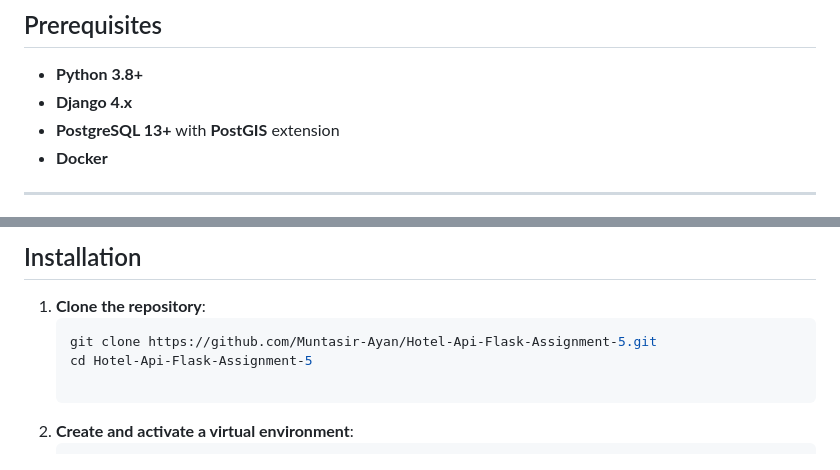
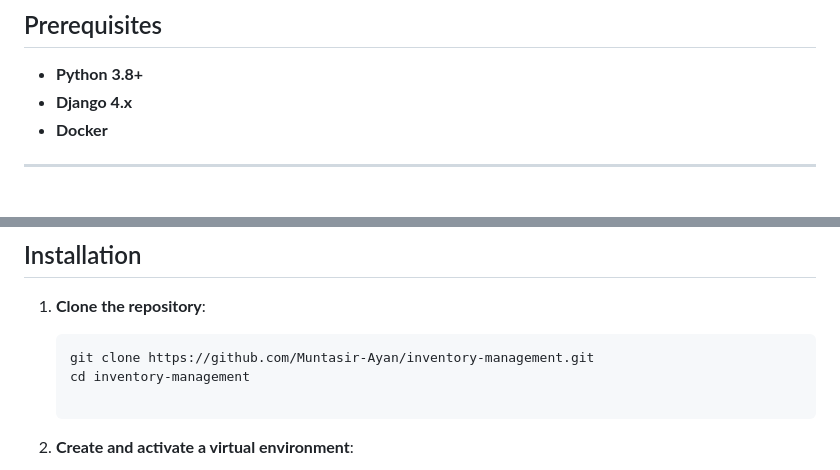
Before and after one commit to Muntasir-Ayan/inventory-management, a Markdown page: README.md, 2 parts joined by grey strips. GitHub-like rendering.

````diff
--- a/README.md
+++ b/README.md
@@ -24,7 +24,6 @@ This project involves developing a **Property Management System** using **Django
 ## Prerequisites
 - **Python 3.8+**
 - **Django 4.x**
-- **PostgreSQL 13+** with **PostGIS** extension
 - **Docker**
 
 ---
@@ -73,8 +72,8 @@ inventory-management/
 
 1. **Clone the repository**:
    ```bash
-   git clone https://github.com/Muntasir-Ayan/Hotel-Api-Flask-Assignment-5.git
-   cd Hotel-Api-Flask-Assignment-5
+   git clone https://github.com/Muntasir-Ayan/inventory-management.git
+   cd inventory-management
 
 2. **Create and activate a virtual environment**:
    ```bash
````
Also changed, not shown: other parts of README.md (+68 -0 lines).
